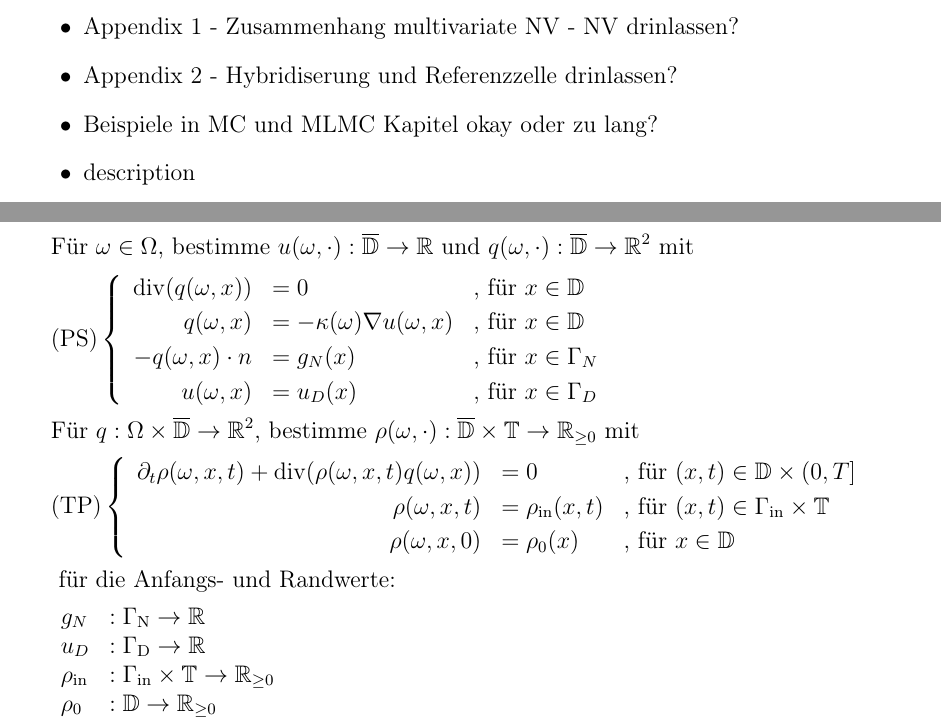
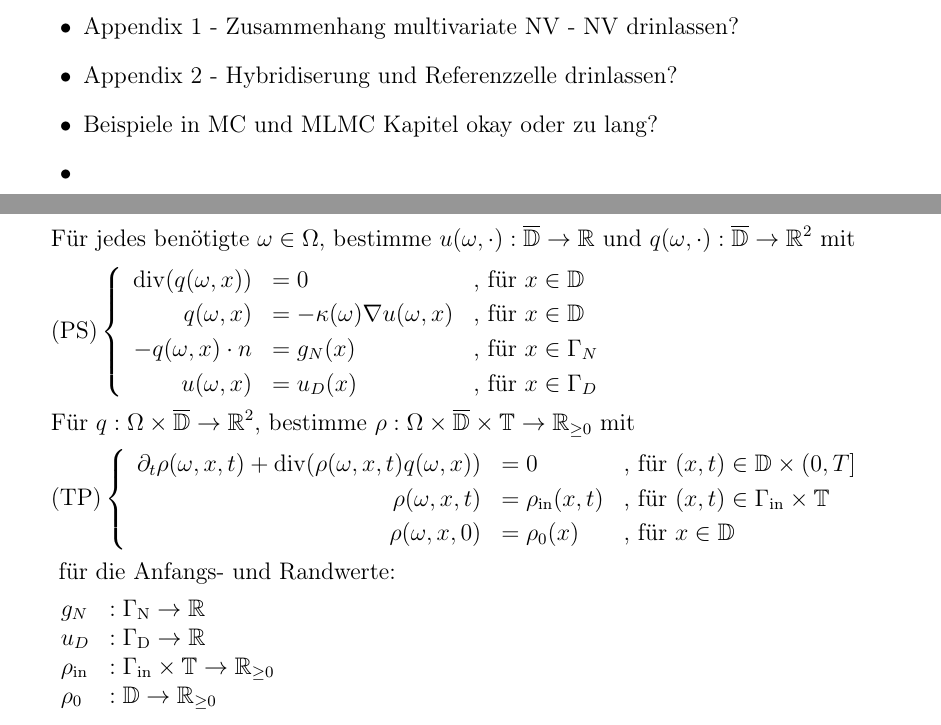
Before and after one commit to udicr/BachelorThesisMLMC, a LaTeX document (bachelorarbeit.tex, which reads Problemstellung.tex, Ruckfragen.tex): two parts of pages 4 and 22 of 48, joined at a grey line, cut so that both start at the same text. Compiled offline with pdfLaTeX.

Commit message:
festes omega

```diff
--- a/Problemstellung.tex
+++ b/Problemstellung.tex
@@ -71,7 +71,7 @@ Unser so entstehendes Problem fällt somit in den Bereich der Uncertainty Quanti
 
 \begin{align*}
 \setlength\arraycolsep{1pt}
-&\text{Für } \omega \in \Omega \text{, bestimme } u(\omega,\cdot):\overline{\mathbb{D}} \to \R \text{ und } q(\omega, \cdot): \overline{\mathbb{D}} \to \R^2 \text{ mit } \\
+&\text{Für jedes benötigte } \omega \in \Omega \text{, bestimme } u(\omega,\cdot):\overline{\mathbb{D}} \to \R \text{ und } q(\omega, \cdot): \overline{\mathbb{D}} \to \R^2 \text{ mit } \\
 &\text{(PS)}
 	\begin{cases}
 		\begin{array}{rlll}
@@ -81,7 +81,7 @@ Unser so entstehendes Problem fällt somit in den Bereich der Uncertainty Quanti
 		u(\omega,x) &= u_D(x)  &\text{, für } x \in \Gamma_D \\
 		\end{array}
 	\end{cases} \\
-&\text{Für } q: \Omega \times \overline{\mathbb{D}} \to \R^2 \text{, bestimme }\rho(\omega,\cdot): \overline{\mathbb{D}} \times \mathbb{T} \to \R_{\geq 0} \text{ mit} \\
+&\text{Für } q: \Omega \times \overline{\mathbb{D}} \to \R^2 \text{, bestimme }\rho: \Omega \times \overline{\mathbb{D}} \times \mathbb{T} \to \R_{\geq 0} \text{ mit} \\
 &\text{(TP)}
 	\begin{cases}
 		\begin{array}{rlll}
--- a/Ruckfragen.tex
+++ b/Ruckfragen.tex
@@ -6,5 +6,5 @@
 	\item Appendix 1 - Zusammenhang multivariate NV - NV drinlassen?
 	\item Appendix 2 - Hybridiserung und Referenzzelle drinlassen?
 	\item Beispiele in MC und MLMC Kapitel okay oder zu lang?
-	\item description
+	\item
 \end{itemize}
```
Also changed, not shown: bachelorarbeit.pdf.
